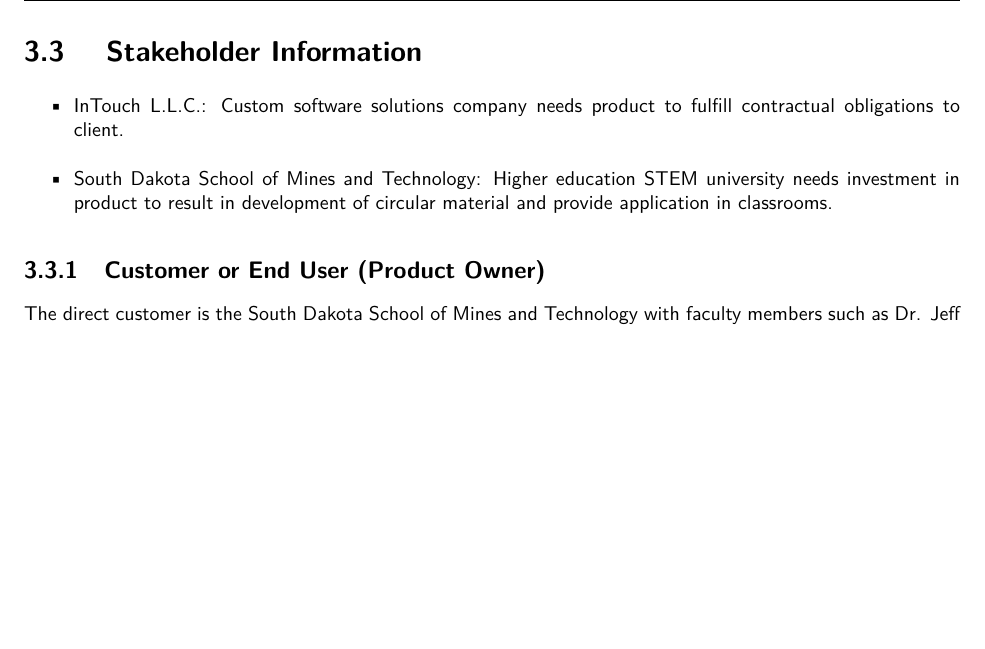
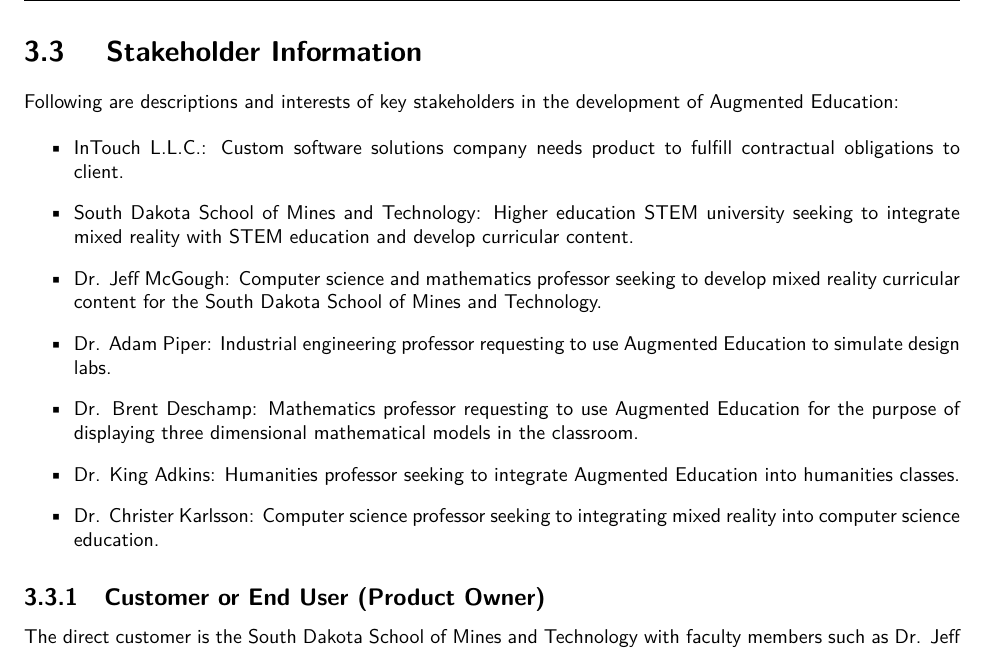
Before and after one commit to SDSMT-CSC/AugmentedEducation, a LaTeX book (DesignTemplate/DesignDocument.tex, which reads DesignTemplate/project.tex): part of page 24 of 130, cut so that both start at the same text, the shorter picture padded with empty space. Compiled offline with pdfLaTeX.

Commit message:
Expanded stakeholder information in 3.3.

```diff
--- a/DesignTemplate/project.tex
+++ b/DesignTemplate/project.tex
@@ -47,9 +47,16 @@
 % This section would provide the basic description of all of the stakeholders for
 % the project. Who has an interest in the successful and/or unsuccessful completion of this project?
 
+Following are descriptions and interests of key stakeholders in the development of Augmented Education:
+
 \begin{itemize}
 	\item InTouch L.L.C.: Custom software solutions company needs product to fulfill contractual obligations to client.
-	\item South Dakota School of Mines and Technology: Higher education STEM university needs investment in product to result in development of circular material and provide application in classrooms.
+	\item South Dakota School of Mines and Technology: Higher education STEM university seeking to integrate mixed reality with STEM education and develop curricular content.
+	\item Dr. Jeff McGough: Computer science and mathematics professor seeking to develop mixed reality curricular content for the South Dakota School of Mines and Technology.
+	\item Dr. Adam Piper: Industrial engineering professor requesting to use Augmented Education to simulate design labs.
+	\item Dr. Brent Deschamp: Mathematics professor requesting to use Augmented Education for the purpose of displaying three dimensional mathematical models in the classroom.
+	\item Dr. King Adkins: Humanities professor seeking to integrate Augmented Education into humanities classes.
+	\item Dr. Christer Karlsson: Computer science professor seeking to integrating mixed reality into computer science education.
 \end{itemize}
 
 
```
